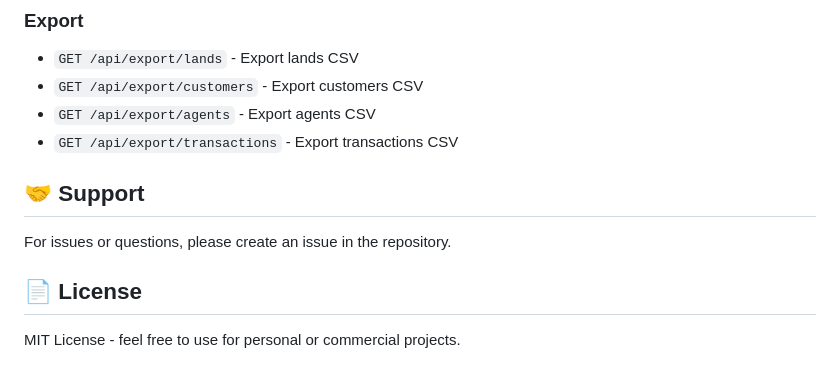
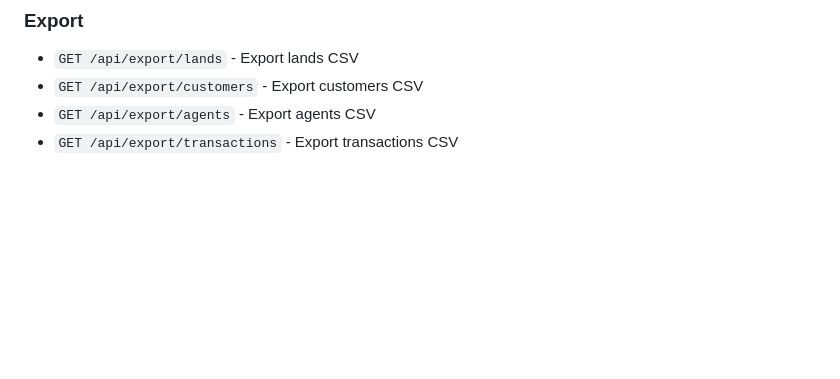
Before and after one commit to harshathan028/GM-Promoters, a Markdown page: README.md, the part around the change. Drawn GitHub-style; blank space fills up the shorter version.

```diff
--- a/README.md
+++ b/README.md
@@ -265,11 +265,3 @@ Similar CRUD endpoints available for each resource.
 - `GET /api/export/customers` - Export customers CSV
 - `GET /api/export/agents` - Export agents CSV
 - `GET /api/export/transactions` - Export transactions CSV
-
-## 🤝 Support
-
-For issues or questions, please create an issue in the repository.
-
-## 📄 License
-
-MIT License - feel free to use for personal or commercial projects.
```
